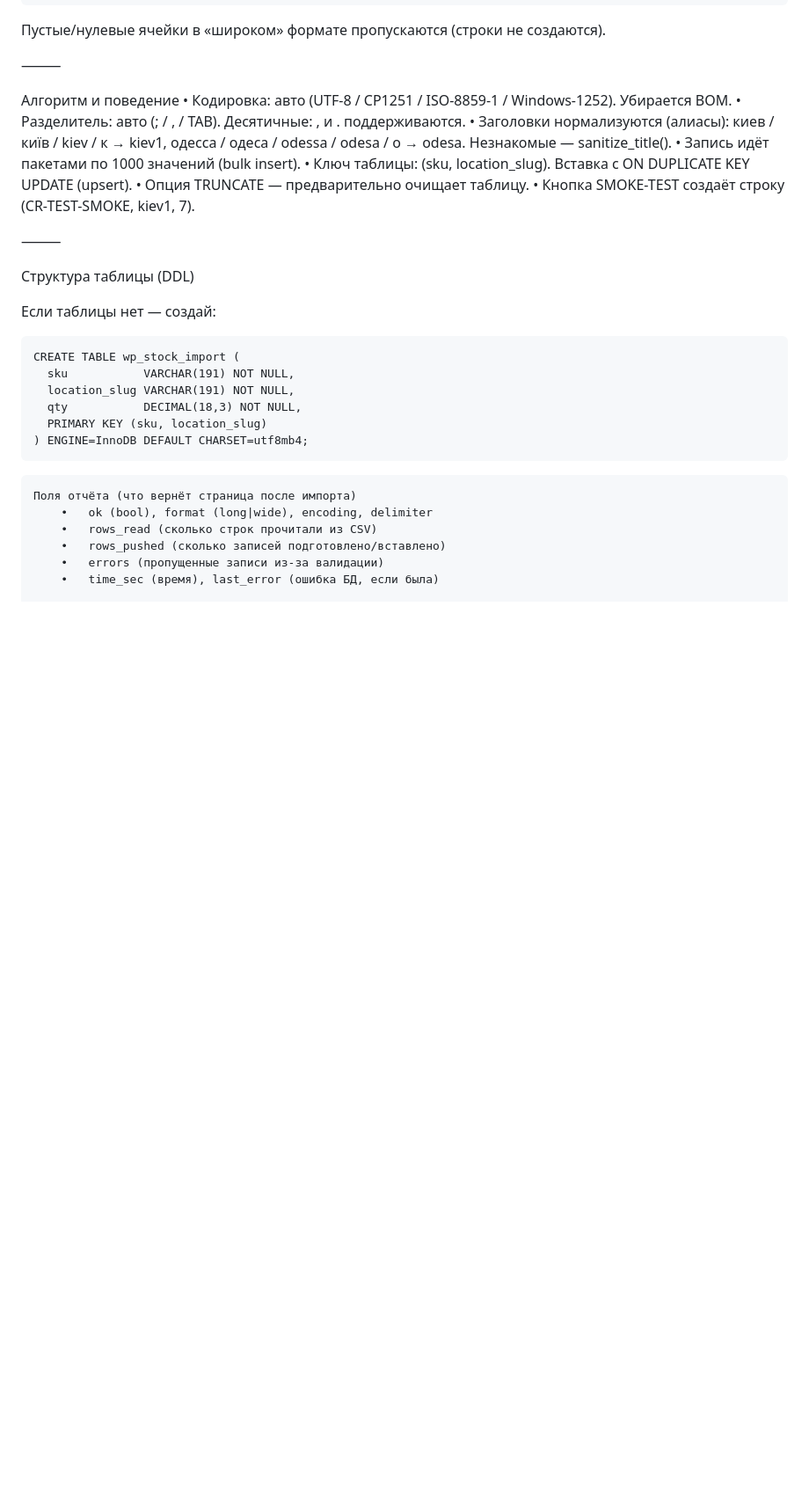
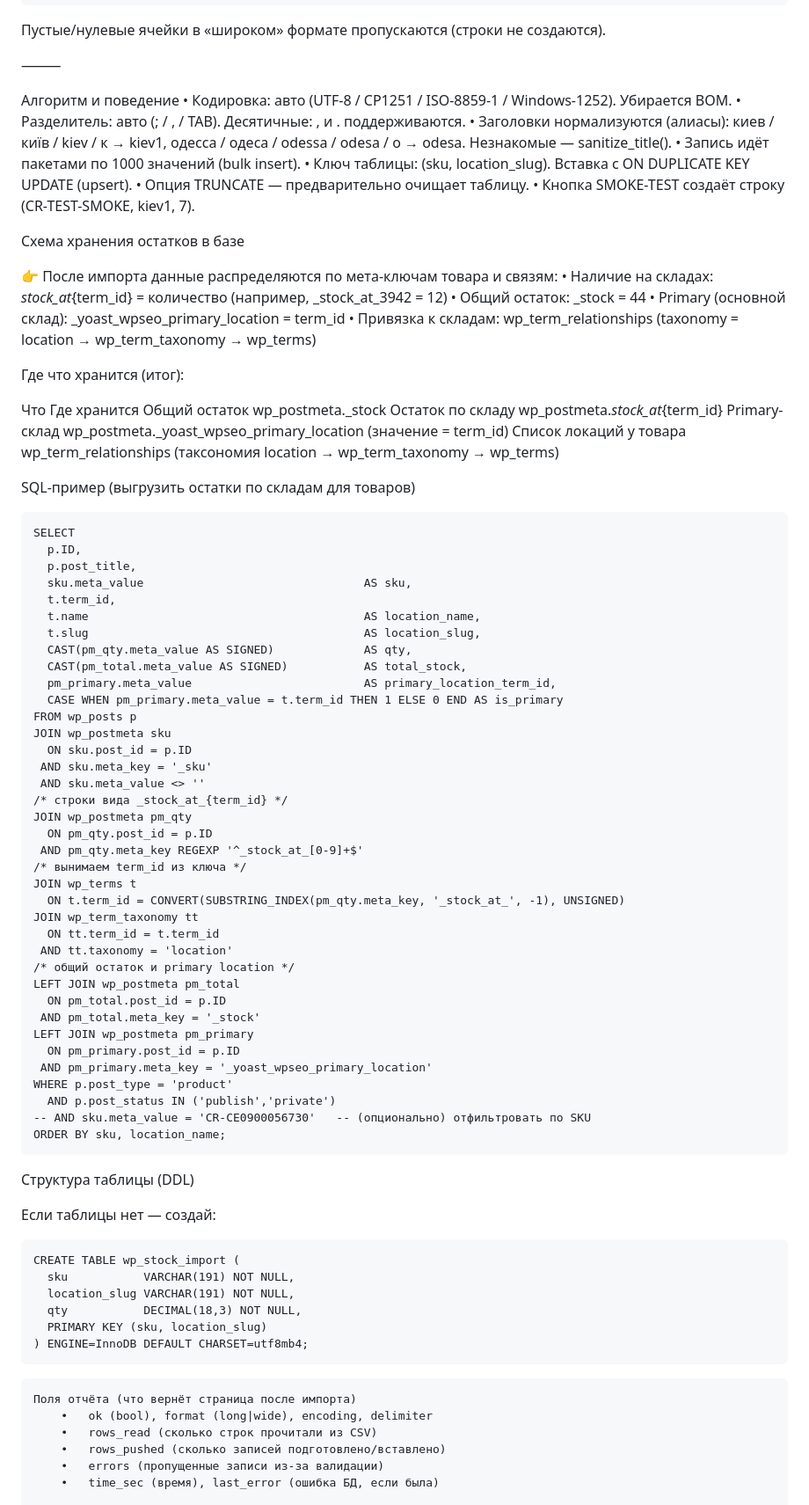
Before and after one commit to VMalakhatka/paint-shop, a Markdown page: README.md, the part around the change. Shown: that part at 88% size. GitHub-like rendering; folded sections open; blank space fills up the shorter version.

Commit message:
edit Read.me stock-import-csv-lite.php+

````diff
--- a/README.md
+++ b/README.md
@@ -350,7 +350,66 @@ AB-111-20X20,3,1.5
 	•	Опция TRUNCATE — предварительно очищает таблицу.
 	•	Кнопка SMOKE-TEST создаёт строку (CR-TEST-SMOKE, kiev1, 7).
 
-⸻
+Схема хранения остатков в базе
+
+👉 После импорта данные распределяются по мета-ключам товара и связям:
+	•	Наличие на складах:
+_stock_at_{term_id} = количество (например, _stock_at_3942 = 12)
+	•	Общий остаток:
+_stock = 44
+	•	Primary (основной склад):
+_yoast_wpseo_primary_location = term_id
+	•	Привязка к складам:
+wp_term_relationships (taxonomy = location → wp_term_taxonomy → wp_terms)
+
+Где что хранится (итог):
+
+Что                      Где хранится
+Общий остаток            wp_postmeta._stock
+Остаток по складу        wp_postmeta._stock_at_{term_id}
+Primary-склад            wp_postmeta._yoast_wpseo_primary_location (значение = term_id)
+Список локаций у товара  wp_term_relationships (таксономия location → wp_term_taxonomy → wp_terms)
+
+SQL-пример (выгрузить остатки по складам для товаров)
+```
+SELECT
+  p.ID,
+  p.post_title,
+  sku.meta_value                                AS sku,
+  t.term_id,
+  t.name                                        AS location_name,
+  t.slug                                        AS location_slug,
+  CAST(pm_qty.meta_value AS SIGNED)             AS qty,
+  CAST(pm_total.meta_value AS SIGNED)           AS total_stock,
+  pm_primary.meta_value                         AS primary_location_term_id,
+  CASE WHEN pm_primary.meta_value = t.term_id THEN 1 ELSE 0 END AS is_primary
+FROM wp_posts p
+JOIN wp_postmeta sku
+  ON sku.post_id = p.ID
+ AND sku.meta_key = '_sku'
+ AND sku.meta_value <> ''
+/* строки вида _stock_at_{term_id} */
+JOIN wp_postmeta pm_qty
+  ON pm_qty.post_id = p.ID
+ AND pm_qty.meta_key REGEXP '^_stock_at_[0-9]+$'
+/* вынимаем term_id из ключа */
+JOIN wp_terms t
+  ON t.term_id = CONVERT(SUBSTRING_INDEX(pm_qty.meta_key, '_stock_at_', -1), UNSIGNED)
+JOIN wp_term_taxonomy tt
+  ON tt.term_id = t.term_id
+ AND tt.taxonomy = 'location'
+/* общий остаток и primary location */
+LEFT JOIN wp_postmeta pm_total
+  ON pm_total.post_id = p.ID
+ AND pm_total.meta_key = '_stock'
+LEFT JOIN wp_postmeta pm_primary
+  ON pm_primary.post_id = p.ID
+ AND pm_primary.meta_key = '_yoast_wpseo_primary_location'
+WHERE p.post_type = 'product'
+  AND p.post_status IN ('publish','private')
+-- AND sku.meta_value = 'CR-CE0900056730'   -- (опционально) отфильтровать по SKU
+ORDER BY sku, location_name;
+```
 
 Структура таблицы (DDL)
 
````
